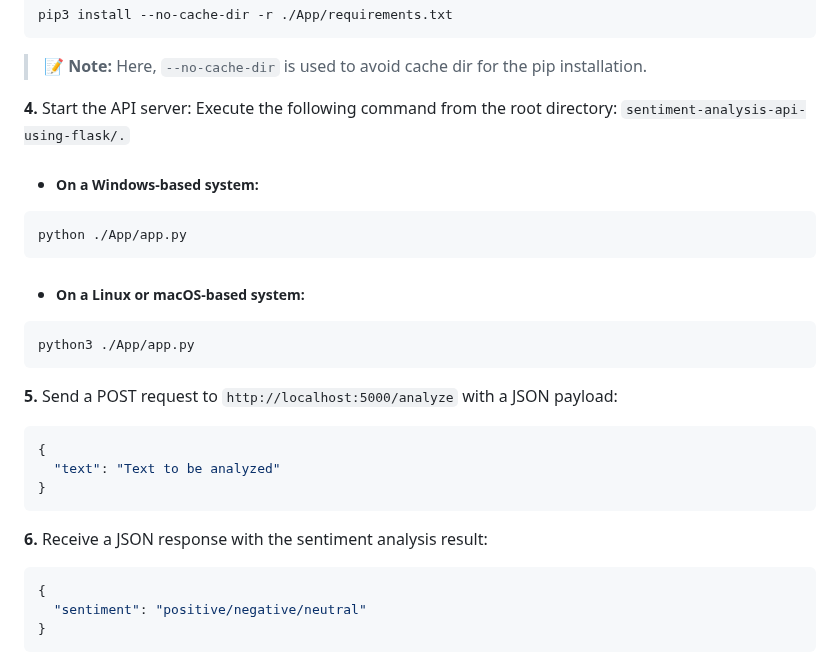
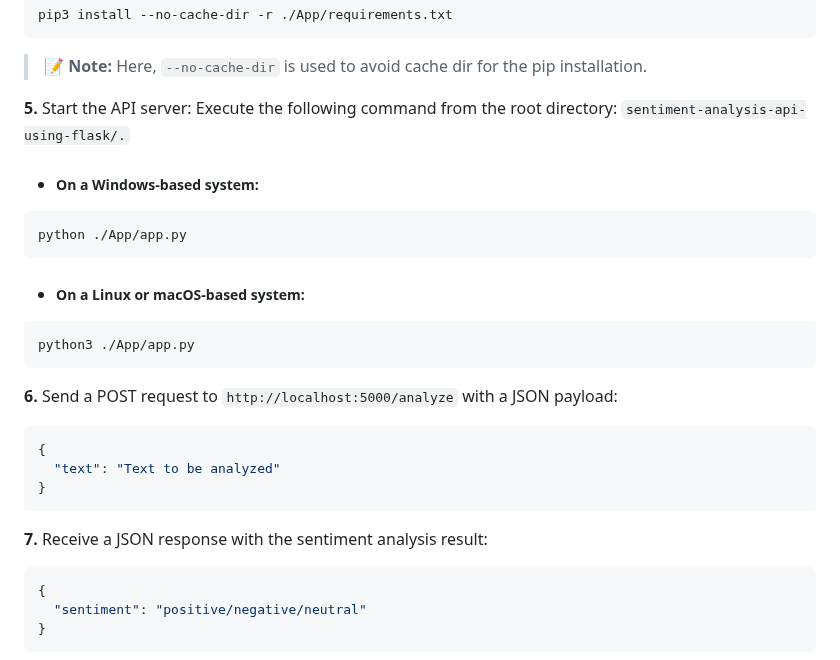
Before and after one commit to marufzaman/sentiment-analysis-api-using-flask, a Markdown page: README.md, the part around the change. Rendered like a GitHub page.

````diff
--- a/README.md
+++ b/README.md
@@ -117,7 +117,7 @@ pip3 install --no-cache-dir -r ./App/requirements.txt
 
 > :memo: **Note:** Here, `--no-cache-dir` is used to avoid cache dir for the pip installation.
 
-**4.** Start the API server:
+**5.** Start the API server:
 Execute the following command from the root directory: `sentiment-analysis-api-using-flask/.`
 
 - ##### On a Windows-based system:
@@ -132,7 +132,7 @@ python ./App/app.py
 python3 ./App/app.py
 ```
 
-**5.** Send a POST request to `http://localhost:5000/analyze` with a JSON payload:
+**6.** Send a POST request to `http://localhost:5000/analyze` with a JSON payload:
 
 ```json
 {
@@ -140,7 +140,7 @@ python3 ./App/app.py
 }
 ```
 
-**6.** Receive a JSON response with the sentiment analysis result:
+**7.** Receive a JSON response with the sentiment analysis result:
 
 ```json
 {
````
